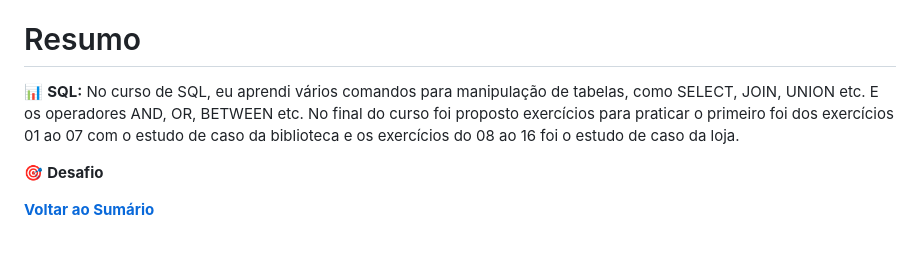
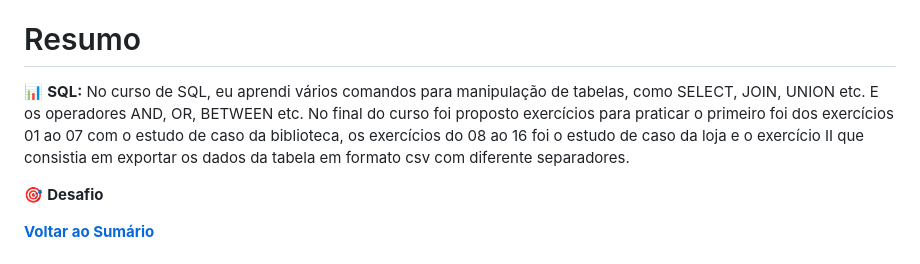
Before and after one commit to LeonardoMOH/PB-COMPASS_UOL-LEONARDO_OHAMA, a Markdown page: Sprint 2/README.md, the part around the change. Drawn GitHub-style.

Commit message:
Atualizacao README Sprint 2

```diff
--- a/Sprint 2/README.md
+++ b/Sprint 2/README.md
@@ -54,7 +54,7 @@
 
 # Resumo
 
-📊‍ **SQL:** No curso de SQL, eu aprendi vários comandos para manipulação de tabelas, como SELECT, JOIN, UNION etc. E os operadores AND, OR, BETWEEN etc. No final do curso foi proposto exercícios para praticar o primeiro foi dos exercícios 01 ao 07 com o estudo de caso da biblioteca e os exercícios do 08 ao 16 foi o estudo de caso da loja.
+📊‍ **SQL:** No curso de SQL, eu aprendi vários comandos para manipulação de tabelas, como SELECT, JOIN, UNION etc. E os operadores AND, OR, BETWEEN etc. No final do curso foi proposto exercícios para praticar o primeiro foi dos exercícios 01 ao 07 com o estudo de caso da biblioteca, os exercícios do 08 ao 16 foi o estudo de caso da loja e o exercício II que consistia em exportar os dados da tabela em formato csv com diferente separadores.
 
 🎯 **Desafio**
 
```
